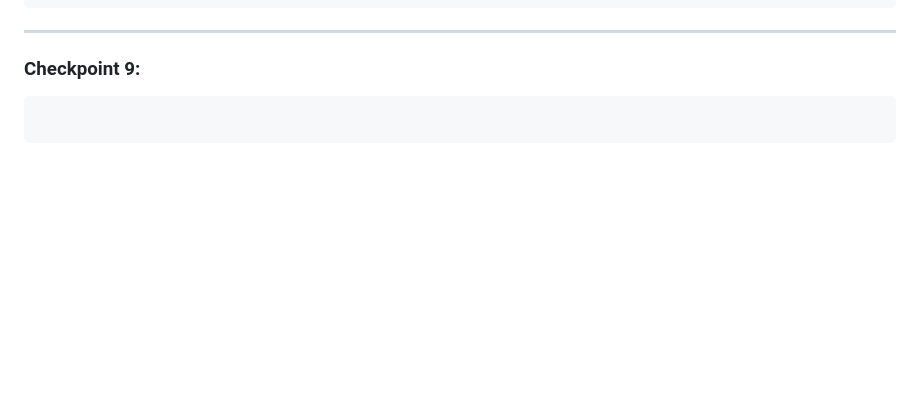
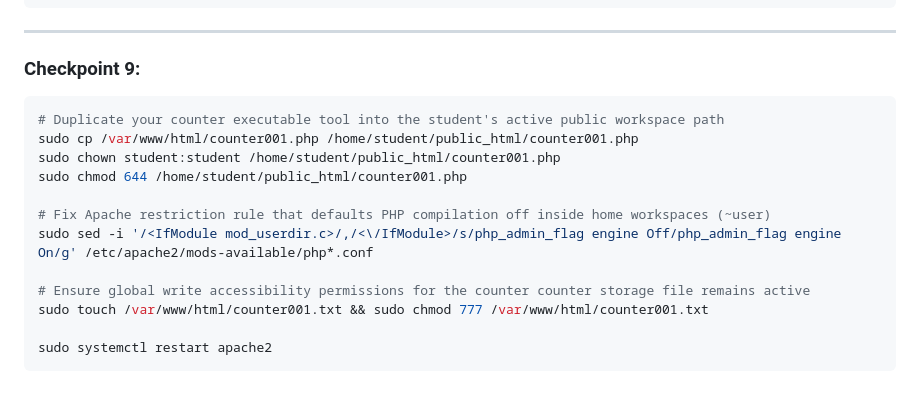
Before and after one commit to David-BOOM/EE4090, a Markdown page: Module 3/LAMP.md, the part around the change. GitHub-like rendering; blank space fills up the shorter version.

Commit message:
Update command for Checkpoint 9

````diff
--- a/Module 3/LAMP.md
+++ b/Module 3/LAMP.md
@@ -177,5 +177,16 @@ sudo chmod 644 /var/www/html/marksix.php
 ### Checkpoint 9:
 
 ```bash
+# Duplicate your counter executable tool into the student's active public workspace path
+sudo cp /var/www/html/counter001.php /home/student/public_html/counter001.php
+sudo chown student:student /home/student/public_html/counter001.php
+sudo chmod 644 /home/student/public_html/counter001.php
 
+# Fix Apache restriction rule that defaults PHP compilation off inside home workspaces (~user)
+sudo sed -i '/<IfModule mod_userdir.c>/,/<\/IfModule>/s/php_admin_flag engine Off/php_admin_flag engine On/g' /etc/apache2/mods-available/php*.conf
+
+# Ensure global write accessibility permissions for the counter counter storage file remains active
+sudo touch /var/www/html/counter001.txt && sudo chmod 777 /var/www/html/counter001.txt
+
+sudo systemctl restart apache2
 ```
````
